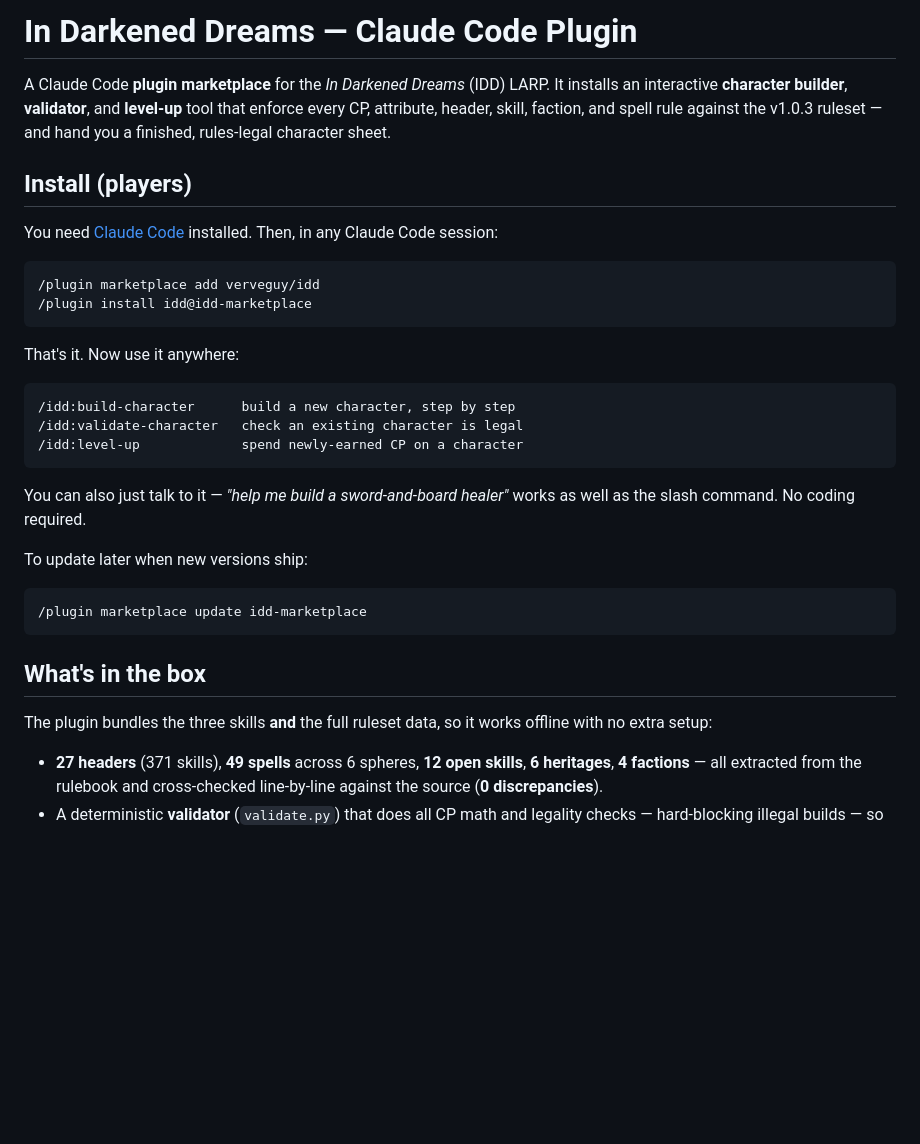
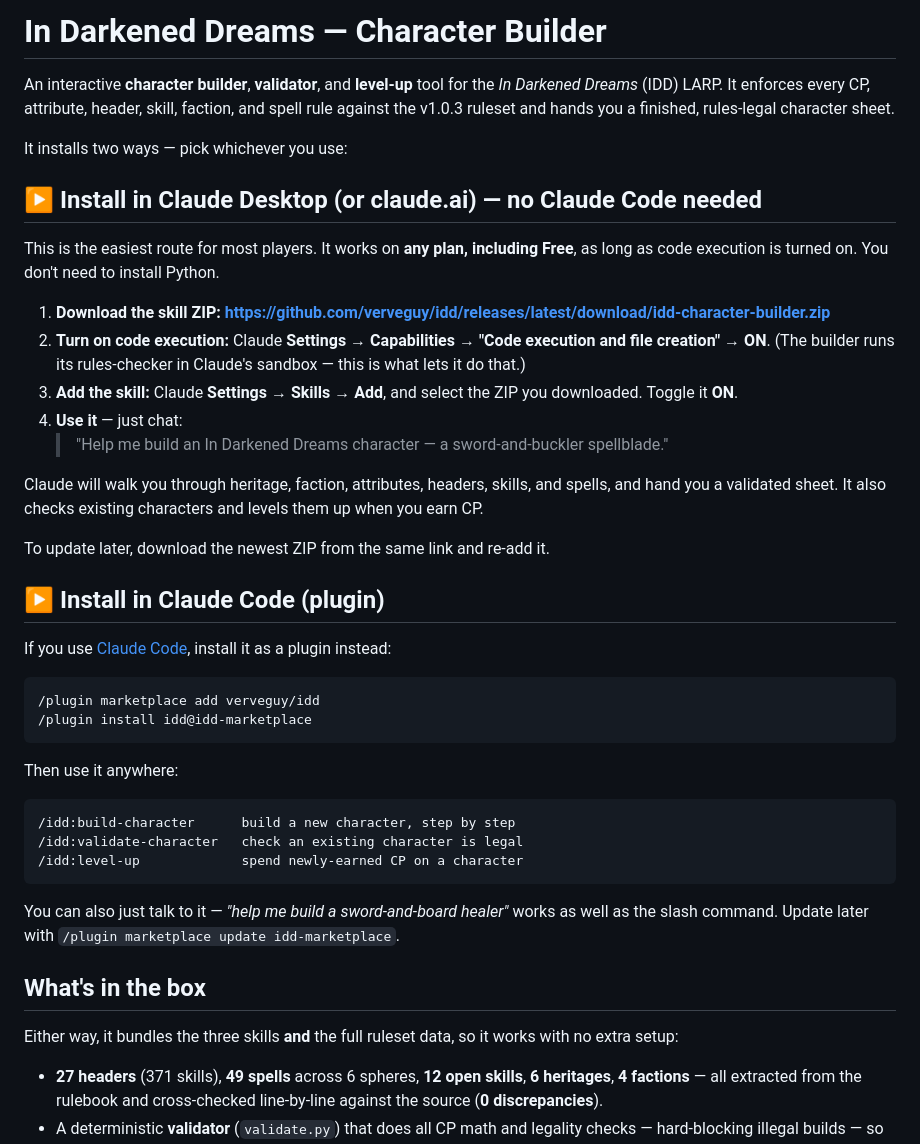
Before and after one commit to verveguy/idd, a Markdown page: README.md, the part around the change. Rendered like a GitHub page; blank space fills up the shorter version.

Commit message:
README: lead with Claude Desktop (ZIP) install instructions
Make the Claude Desktop / claude.ai Skill the primary install path (widest
audience, no Claude Code needed): download the latest ZIP, enable code execution,
Settings -> Skills -> Add -> select the ZIP. Claude Code plugin install kept as
the second option.

Co-Authored-By: Claude Opus 4.8 (1M context) <noreply@anthropic.com>
Claude-Session: https://claude.ai/code/session_019UCjJGeZxSc2gaaZtvvyd1

````diff
--- a/README.md
+++ b/README.md
@@ -1,22 +1,44 @@
-# In Darkened Dreams — Claude Code Plugin
+# In Darkened Dreams — Character Builder
 
-A Claude Code **plugin marketplace** for the *In Darkened Dreams* (IDD) LARP. It
-installs an interactive **character builder**, **validator**, and **level-up**
-tool that enforce every CP, attribute, header, skill, faction, and spell rule
-against the v1.0.3 ruleset — and hand you a finished, rules-legal character
-sheet.
+An interactive **character builder**, **validator**, and **level-up** tool for the
+*In Darkened Dreams* (IDD) LARP. It enforces every CP, attribute, header, skill,
+faction, and spell rule against the v1.0.3 ruleset and hands you a finished,
+rules-legal character sheet.
 
-## Install (players)
+It installs two ways — pick whichever you use:
 
-You need [Claude Code](https://claude.com/claude-code) installed. Then, in any
-Claude Code session:
+## ▶ Install in Claude Desktop (or claude.ai) — no Claude Code needed
+
+This is the easiest route for most players. It works on **any plan, including
+Free**, as long as code execution is turned on. You don't need to install Python.
+
+1. **Download the skill ZIP:**
+   **https://github.com/verveguy/idd/releases/latest/download/idd-character-builder.zip**
+2. **Turn on code execution:** Claude **Settings → Capabilities → "Code execution
+   and file creation" → ON**. (The builder runs its rules-checker in Claude's
+   sandbox — this is what lets it do that.)
+3. **Add the skill:** Claude **Settings → Skills → Add**, and select the ZIP you
+   downloaded. Toggle it **ON**.
+4. **Use it** — just chat:
+   > "Help me build an In Darkened Dreams character — a sword-and-buckler spellblade."
+
+Claude will walk you through heritage, faction, attributes, headers, skills, and
+spells, and hand you a validated sheet. It also checks existing characters and
+levels them up when you earn CP.
+
+To update later, download the newest ZIP from the same link and re-add it.
+
+## ▶ Install in Claude Code (plugin)
+
+If you use [Claude Code](https://claude.com/claude-code), install it as a plugin
+instead:
 
 ```
 /plugin marketplace add verveguy/idd
 /plugin install idd@idd-marketplace
 ```
 
-That's it. Now use it anywhere:
+Then use it anywhere:
 
 ```
 /idd:build-character      build a new character, step by step
@@ -24,19 +46,14 @@ That's it. Now use it anywhere:
 /idd:level-up             spend newly-earned CP on a character
 ```
 
-You can also just talk to it — *"help me build a sword-and-board healer"* works
-as well as the slash command. No coding required.
-
-To update later when new versions ship:
-
-```
-/plugin marketplace update idd-marketplace
-```
+You can also just talk to it — *"help me build a sword-and-board healer"* works as
+well as the slash command. Update later with `/plugin marketplace update
+idd-marketplace`.
 
 ## What's in the box
 
-The plugin bundles the three skills **and** the full ruleset data, so it works
-offline with no extra setup:
+Either way, it bundles the three skills **and** the full ruleset data, so it works
+with no extra setup:
 
 - **27 headers** (371 skills), **49 spells** across 6 spheres, **12 open
   skills**, **6 heritages**, **4 factions** — all extracted from the rulebook
````
